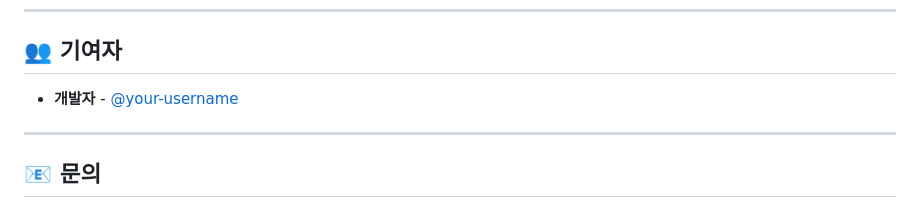
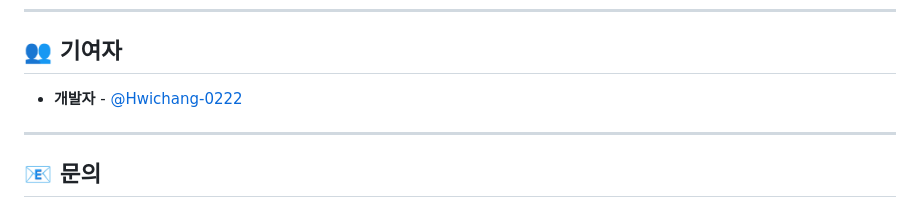
Before and after one commit to Hwichang-0222/foodiehub, a Markdown page: README.md, the part around the change. Drawn GitHub-style.

Commit message:
Update contributor information in README.md

```diff
--- a/README.md
+++ b/README.md
@@ -336,7 +336,7 @@ user (1) ─── (N) review ─── (N) image
 
 ## 👥 기여자
 
-- **개발자** - [@your-username](https://github.com/your-username)
+- **개발자** - [@Hwichang-0222](https://github.com/Hwichang-0222)
 
 ---
 
```
